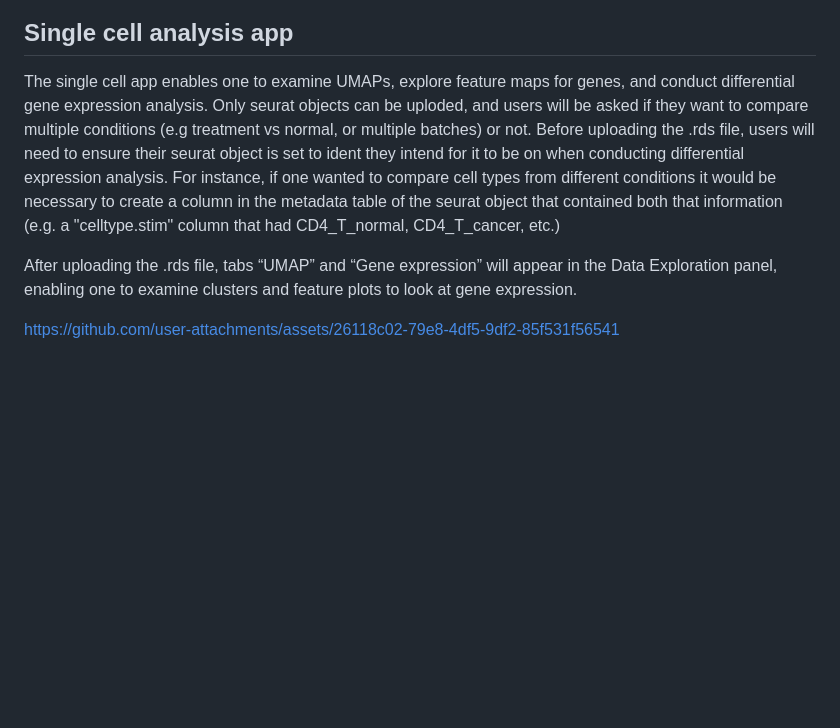
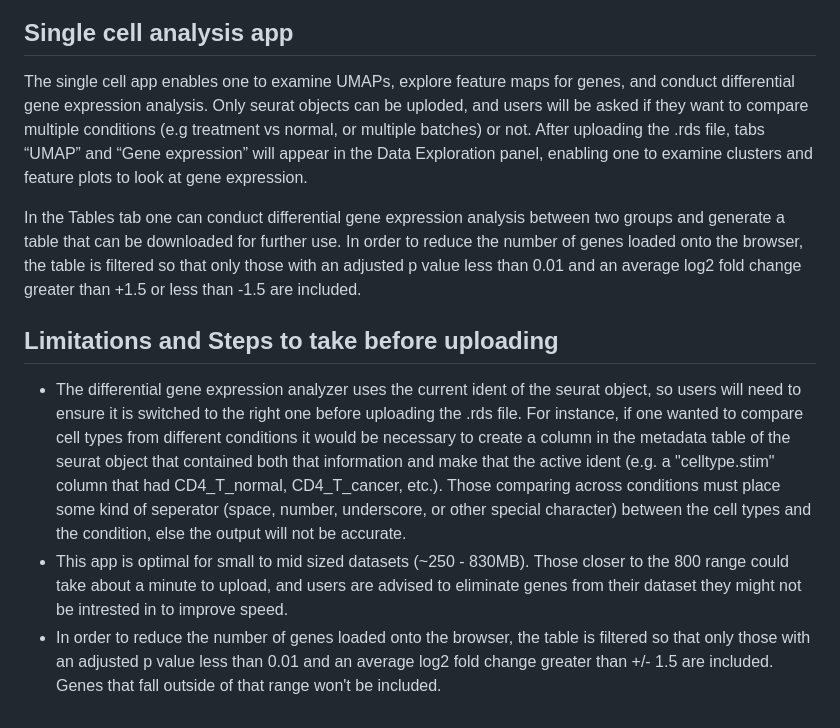
Before and after one commit to nthallRosa/single-cell-RNAseq-app-and-hepatoblastoma-analysis, a Markdown page: README.md, the part around the change. Drawn GitHub-style; blank space fills up the shorter version.

```diff
--- a/README.md
+++ b/README.md
@@ -18,9 +18,18 @@ Differential expression analysis results uncovered several genes upregulated in
 </div>
 
 ## Single cell analysis app
-The single cell app enables one to examine UMAPs, explore feature maps for genes, and conduct differential gene expression analysis. Only seurat objects can be uploded, and users will be asked if they want to compare multiple conditions (e.g treatment vs normal, or multiple batches) or not.  Before uploading the .rds file, users will need to ensure their seurat object is set to ident they intend for it to be on when conducting differential expression analysis. For instance, if one wanted to compare cell types from different conditions it would be necessary to create a column in the metadata table of the seurat object that contained both that information (e.g. a "celltype.stim" column that had CD4_T_normal, CD4_T_cancer, etc.)
+The single cell app enables one to examine UMAPs, explore feature maps for genes, and conduct differential gene expression analysis. Only seurat objects can be uploded, and users will be asked if they want to compare multiple conditions (e.g treatment vs normal, or multiple batches) or not.
+After uploading the .rds file, tabs “UMAP” and “Gene expression” will appear in the Data Exploration panel, enabling one to examine clusters and feature plots to look at gene expression.
 
 
-After uploading the .rds file, tabs “UMAP” and “Gene expression” will appear in the Data Exploration panel, enabling one to examine clusters and feature plots to look at gene expression.
 
-https://github.com/user-attachments/assets/26118c02-79e8-4df5-9df2-85f531f56541
+
+In the Tables tab one can conduct differential gene expression analysis between two groups and generate a table that can be downloaded for further use. In order to reduce the number of genes loaded onto the browser, the table is filtered so that only those with an adjusted p value less than 0.01 and an average log2 fold change greater than +1.5 or less than -1.5 are included.
+
+
+
+
+## Limitations and Steps to take before uploading
+* The differential gene expression analyzer uses the current ident of the seurat object, so users will need to ensure it is switched to the right one before uploading the .rds file. For instance, if one wanted to compare cell types from different conditions it would be necessary to create a column in the metadata table of the seurat object that contained both that information and make that the active ident (e.g. a "celltype.stim" column that had CD4_T_normal, CD4_T_cancer, etc.). Those comparing across conditions must place some kind of seperator (space, number, underscore, or other special character) between the cell types and the condition, else the output will not be accurate.
+* This app is optimal for small to mid sized datasets (~250 - 830MB). Those closer to the 800 range could take about a minute to upload, and users are advised to eliminate genes from their dataset they might not be intrested in to improve speed.
+* In order to reduce the number of genes loaded onto the browser, the table is filtered so that only those with an adjusted p value less than 0.01 and an average log2 fold change greater than +/- 1.5 are included. Genes that fall outside of that range won't be included.
```
